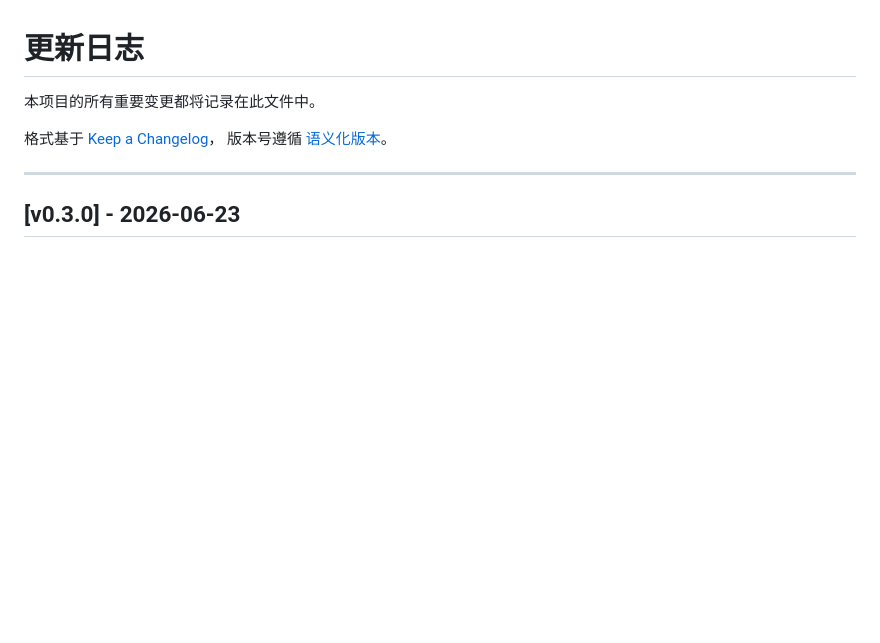
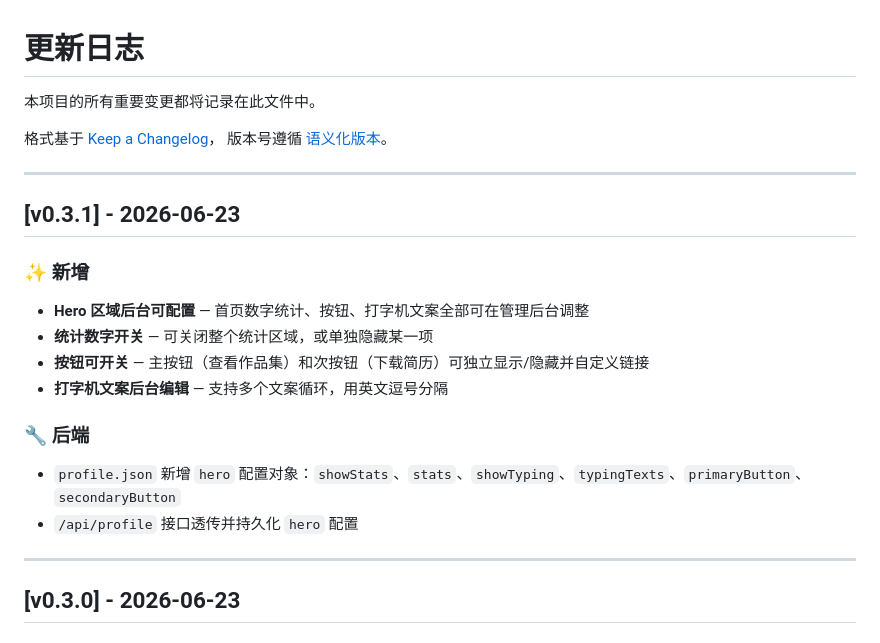
Before and after one commit to Caser-86/jiayuyuan-ai-portfolio, a Markdown page: CHANGELOG.md, the part around the change. GitHub-like rendering; blank space fills up the shorter version.

```diff
--- a/CHANGELOG.md
+++ b/CHANGELOG.md
@@ -4,6 +4,22 @@
 
 格式基于 [Keep a Changelog](https://keepachangelog.com/zh-CN/1.1.0/)，
 版本号遵循 [语义化版本](https://semver.org/lang/zh-CN/)。
+
+---
+
+## [v0.3.1] - 2026-06-23
+
+### ✨ 新增
+
+- **Hero 区域后台可配置** — 首页数字统计、按钮、打字机文案全部可在管理后台调整
+- **统计数字开关** — 可关闭整个统计区域，或单独隐藏某一项
+- **按钮可开关** — 主按钮（查看作品集）和次按钮（下载简历）可独立显示/隐藏并自定义链接
+- **打字机文案后台编辑** — 支持多个文案循环，用英文逗号分隔
+
+### 🔧 后端
+
+- `profile.json` 新增 `hero` 配置对象：`showStats`、`stats`、`showTyping`、`typingTexts`、`primaryButton`、`secondaryButton`
+- `/api/profile` 接口透传并持久化 `hero` 配置
 
 ---
 
```
Also changed, not shown: README.md (+2 -2 lines).
